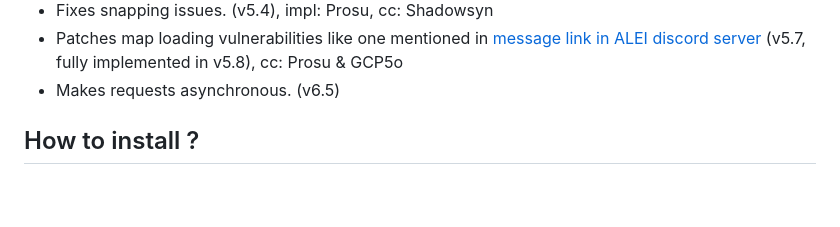
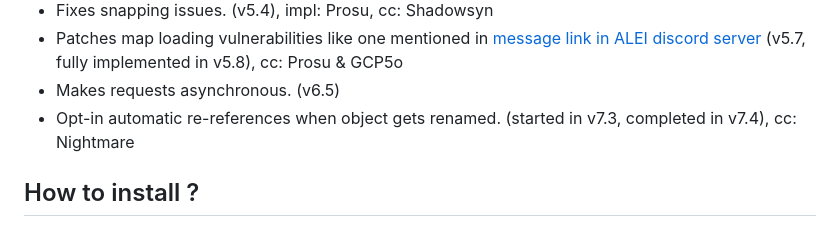
Before and after one commit to LisABC/ALEI, a Markdown page: README.md, the part around the change. GitHub-like rendering; blank space fills up the shorter version.

```diff
--- a/README.md
+++ b/README.md
@@ -38,6 +38,7 @@ Discord server: https://discord.gg/K5jcNEvZ85
 - Fixes snapping issues. (v5.4), impl: Prosu, cc: Shadowsyn
 - Patches map loading vulnerabilities like one mentioned in [message link in ALEI discord server](https://discord.com/channels/1169664640465240154/1169667400376004764/1187082888202690671) (v5.7, fully implemented in  v5.8), cc: Prosu & GCP5o
 - Makes requests asynchronous. (v6.5)
+- Opt-in automatic re-references when object gets renamed. (started in v7.3, completed in v7.4), cc: Nightmare
 
 ## How to install ?
 It's recommended to use [tampermonkey](https://www.tampermonkey.net/) as that gives you benefit of auto updating. Once you download tampermonkey, you can click [here](https://github.com/ZenoABC/ALEI/raw/main/alei.user.js), then tampermonkey will ask you whether to install or not, just click "install".
```
